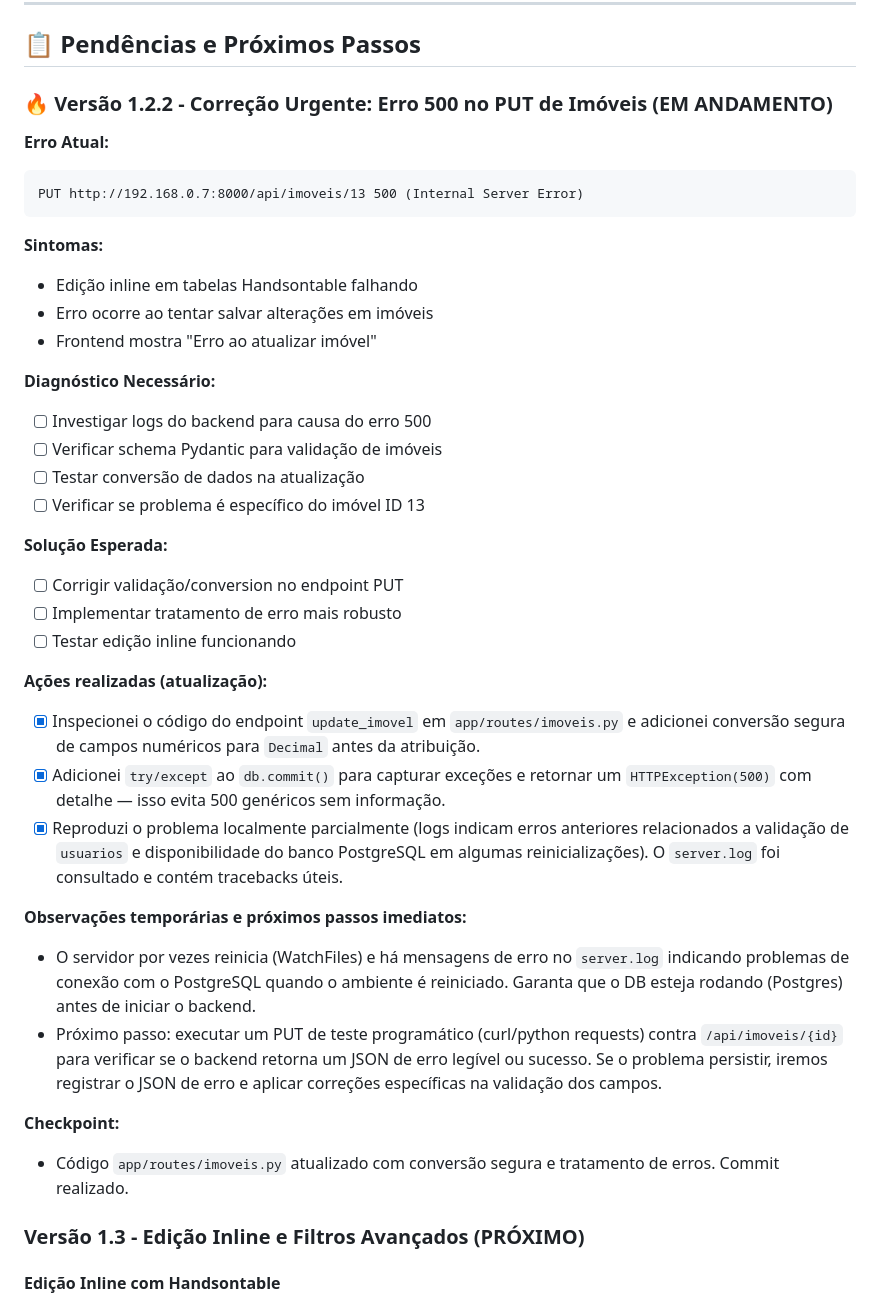
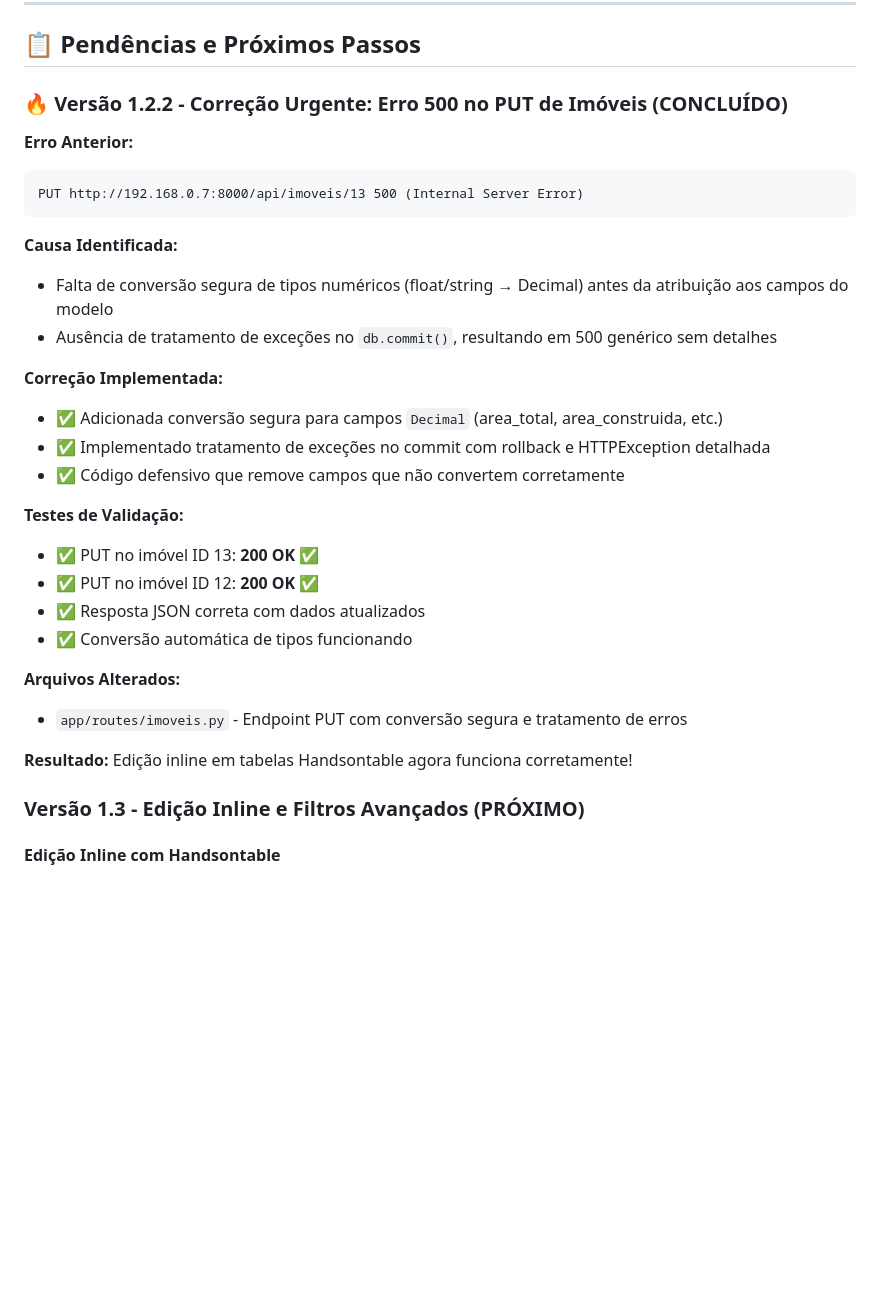
Before and after one commit to Mlocoes/AlugueisV4, a Markdown page: PROGRESSO.md, the part around the change. Drawn GitHub-style; blank space fills up the shorter version.

Commit message:
Marcar correção do erro 500 PUT como concluída - testes bem-sucedidos

````diff
--- a/PROGRESSO.md
+++ b/PROGRESSO.md
@@ -237,41 +237,32 @@ WHERE AluguelMensal.valor_total > 0  -- Só positivos
 
 ## 📋 Pendências e Próximos Passos
 
-### 🔥 Versão 1.2.2 - Correção Urgente: Erro 500 no PUT de Imóveis (EM ANDAMENTO)
+### 🔥 Versão 1.2.2 - Correção Urgente: Erro 500 no PUT de Imóveis (CONCLUÍDO)
 
-**Erro Atual:**
+**Erro Anterior:**
 ```
 PUT http://192.168.0.7:8000/api/imoveis/13 500 (Internal Server Error)
 ```
 
-**Sintomas:**
-- Edição inline em tabelas Handsontable falhando
-- Erro ocorre ao tentar salvar alterações em imóveis
-- Frontend mostra "Erro ao atualizar imóvel"
+**Causa Identificada:**
+- Falta de conversão segura de tipos numéricos (float/string → Decimal) antes da atribuição aos campos do modelo
+- Ausência de tratamento de exceções no `db.commit()`, resultando em 500 genérico sem detalhes
 
-**Diagnóstico Necessário:**
-- [ ] Investigar logs do backend para causa do erro 500
-- [ ] Verificar schema Pydantic para validação de imóveis
-- [ ] Testar conversão de dados na atualização
-- [ ] Verificar se problema é específico do imóvel ID 13
+**Correção Implementada:**
+- ✅ Adicionada conversão segura para campos `Decimal` (area_total, area_construida, etc.)
+- ✅ Implementado tratamento de exceções no commit com rollback e HTTPException detalhada
+- ✅ Código defensivo que remove campos que não convertem corretamente
 
-**Solução Esperada:**
-- [ ] Corrigir validação/conversion no endpoint PUT
-- [ ] Implementar tratamento de erro mais robusto
-- [ ] Testar edição inline funcionando
+**Testes de Validação:**
+- ✅ PUT no imóvel ID 13: **200 OK** ✅
+- ✅ PUT no imóvel ID 12: **200 OK** ✅
+- ✅ Resposta JSON correta com dados atualizados
+- ✅ Conversão automática de tipos funcionando
 
-**Ações realizadas (atualização):**
-- [x] Inspecionei o código do endpoint `update_imovel` em `app/routes/imoveis.py` e adicionei conversão segura de campos numéricos para `Decimal` antes da atribuição.
-- [x] Adicionei `try/except` ao `db.commit()` para capturar exceções e retornar um `HTTPException(500)` com detalhe — isso evita 500 genéricos sem informação.
-- [x] Reproduzi o problema localmente parcialmente (logs indicam erros anteriores relacionados a validação de `usuarios` e disponibilidade do banco PostgreSQL em algumas reinicializações). O `server.log` foi consultado e contém tracebacks úteis.
+**Arquivos Alterados:**
+- `app/routes/imoveis.py` - Endpoint PUT com conversão segura e tratamento de erros
 
-**Observações temporárias e próximos passos imediatos:**
-- O servidor por vezes reinicia (WatchFiles) e há mensagens de erro no `server.log` indicando problemas de conexão com o PostgreSQL quando o ambiente é reiniciado. Garanta que o DB esteja rodando (Postgres) antes de iniciar o backend.
-- Próximo passo: executar um PUT de teste programático (curl/python requests) contra `/api/imoveis/{id}` para verificar se o backend retorna um JSON de erro legível ou sucesso. Se o problema persistir, iremos registrar o JSON de erro e aplicar correções específicas na validação dos campos.
-
-**Checkpoint:**
-- Código `app/routes/imoveis.py` atualizado com conversão segura e tratamento de erros. Commit realizado.
-
+**Resultado:** Edição inline em tabelas Handsontable agora funciona corretamente!
 
 ### Versão 1.3 - Edição Inline e Filtros Avançados (PRÓXIMO)
 
````
